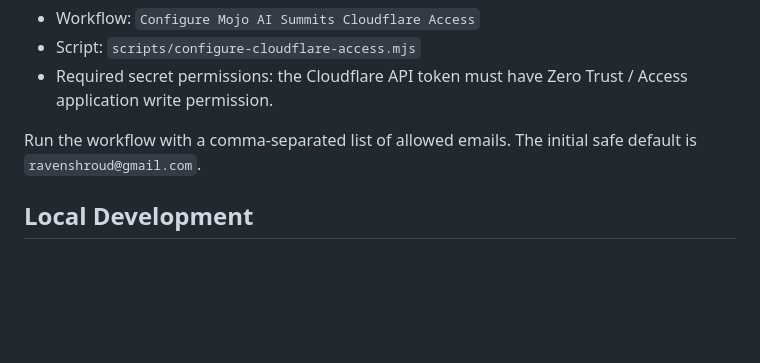
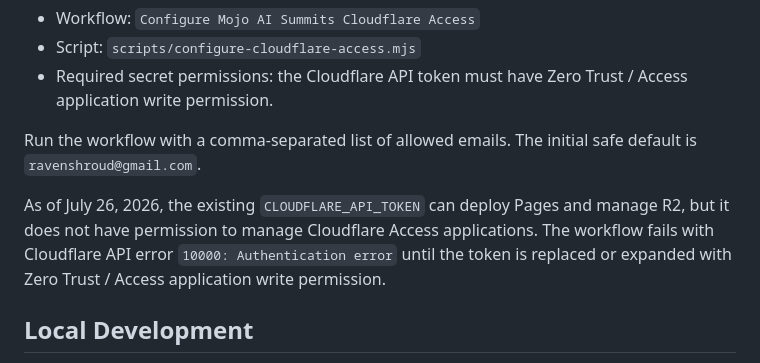
Before and after one commit to AesopScott/aix, a Markdown page: docs/mojoaisummits-storage-process.md, the part around the change. GitHub-like rendering; blank space fills up the shorter version.

Commit message:
Document Cloudflare Access token requirement

```diff
--- a/docs/mojoaisummits-storage-process.md
+++ b/docs/mojoaisummits-storage-process.md
@@ -80,6 +80,8 @@ This repo includes a manual GitHub Actions workflow for creating the Access appl
 
 Run the workflow with a comma-separated list of allowed emails. The initial safe default is `ravenshroud@gmail.com`.
 
+As of July 26, 2026, the existing `CLOUDFLARE_API_TOKEN` can deploy Pages and manage R2, but it does not have permission to manage Cloudflare Access applications. The workflow fails with Cloudflare API error `10000: Authentication error` until the token is replaced or expanded with Zero Trust / Access application write permission.
+
 ## Local Development
 
 By default, the API requires Cloudflare Access headers. For local testing only, create a local `.dev.vars` file that is not committed:
```
